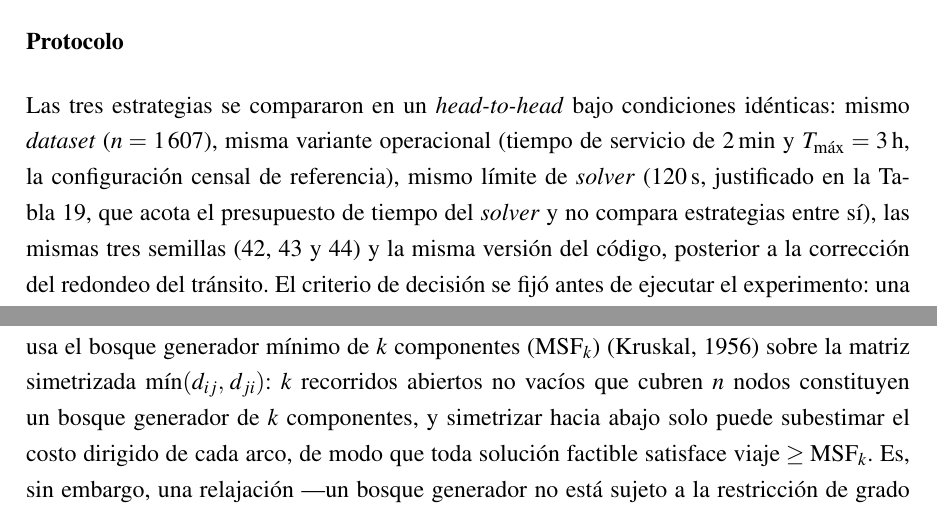
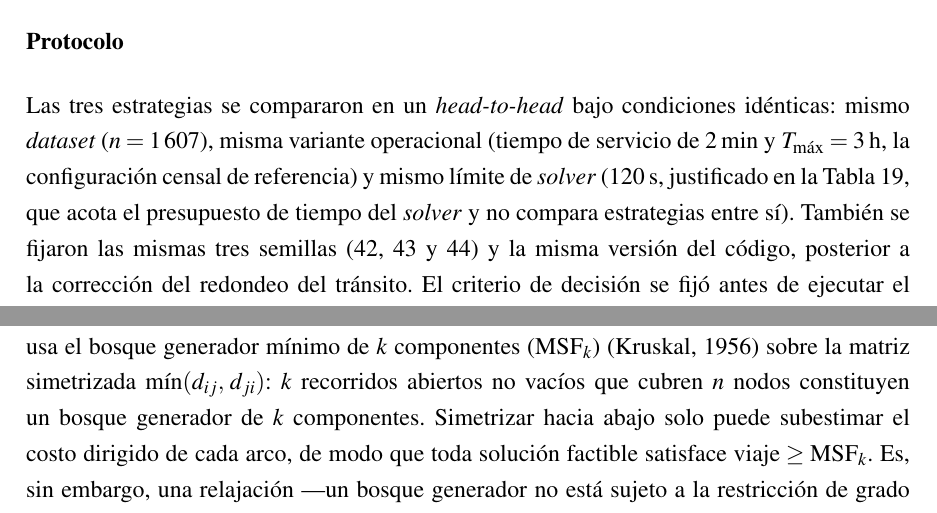
Before and after one commit to AlbertoZuiga/arbocensus, a LaTeX thesis (docs/thesis/main.tex, which reads docs/thesis/secciones/04-resultados.tex, docs/thesis/secciones/05-anexos.tex): two parts of pages 64 and 108 of 113, joined at a grey line, cut so that both start at the same text. Compiled offline with pdfLaTeX.

Commit message:
docs(thesis): partir las oraciones restantes de más de 450 caracteres
el head-to-head de estrategias (§4.1.3) y el párrafo de la compuerta de
régimen descartada (§4.5) encadenaban seis y dos cláusulas respectivamente
en una sola oración; el argumento formal del MSF_k en el Anexo 4 partía la
constitución del bosque generador de la desigualdad que de ahí se deriva.
las de 340-450c no se tocan (directriz de no perseguir el resto)

```diff
--- a/docs/thesis/secciones/04-resultados.tex
+++ b/docs/thesis/secciones/04-resultados.tex
@@ -437,10 +437,11 @@ corresponden a la versión corregida.
 Las tres estrategias se compararon en un \textit{head-to-head} bajo condiciones
 idénticas: mismo \textit{dataset} ($n = 1\,607$), misma variante operacional
 (tiempo de servicio de 2\,min y $T_{\max} = 3$\,h, la configuración censal de
-referencia), mismo límite de \textit{solver} (120\,s, justificado en la
+referencia) y mismo límite de \textit{solver} (120\,s, justificado en la
 Tabla~\ref{tab:sensibilidad-tl}, que acota el presupuesto de tiempo del \textit{solver} y
-no compara estrategias entre sí), las mismas tres semillas (42, 43 y 44) y la
-misma versión del código, posterior a la corrección del redondeo del tránsito.
+no compara estrategias entre sí). También se fijaron las mismas tres semillas
+(42, 43 y 44) y la misma versión del código, posterior a la corrección del
+redondeo del tránsito.
 El criterio de decisión se fijó antes de ejecutar el experimento: una estrategia
 supera a la \textit{baseline} si reduce el solapamiento por ruta o mejora el IoU
 del peor par \textit{sin} degradar el balance temporal respecto de
--- a/docs/thesis/secciones/05-anexos.tex
+++ b/docs/thesis/secciones/05-anexos.tex
@@ -393,7 +393,7 @@ $n \times \bar{n}$ (número de nodos por grado medio de la red), que viola la re
 de grado de los caminos y resulta por tanto inalcanzable. La métrica corregida usa el
 bosque generador mínimo de $k$ componentes ($\text{MSF}_k$) \citep{kruskal1956shortest}
 sobre la matriz simetrizada $\min(d_{ij},\,d_{ji})$: $k$ recorridos abiertos no vacíos
-que cubren $n$ nodos constituyen un bosque generador de $k$ componentes, y simetrizar
+que cubren $n$ nodos constituyen un bosque generador de $k$ componentes. Simetrizar
 hacia abajo solo puede subestimar el costo dirigido de cada arco, de modo que toda
 solución factible satisface $\text{viaje} \geq \text{MSF}_k$. Es, sin embargo, una
 relajación ---un bosque generador no está sujeto a la restricción de grado máximo $2$
```
Also changed, not shown: docs/thesis/secciones/04-resultados.tex (2 more changed lines).
